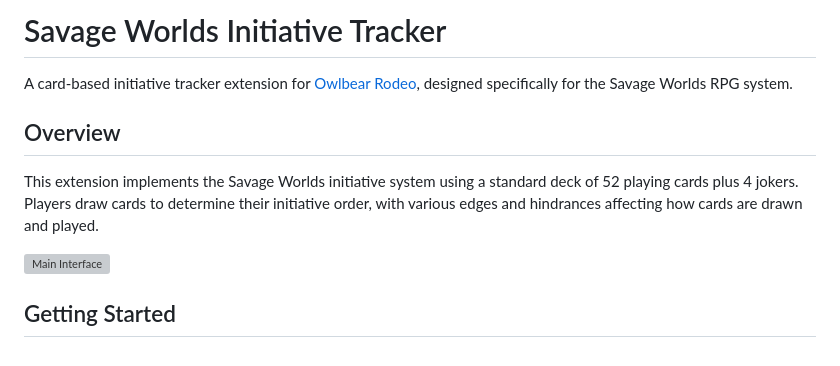
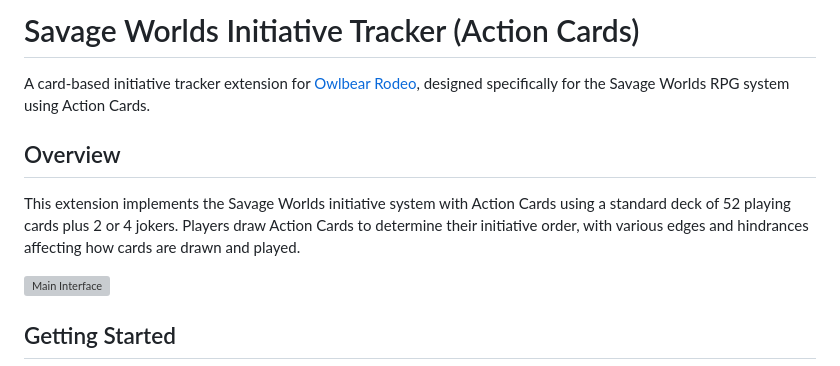
Before and after one commit to wescrump-2/hello-world, a Markdown page: docs/about.md, the part around one of its changes. GitHub-like rendering; grey boxes are pictures that could not be loaded.

```diff
--- a/docs/about.md
+++ b/docs/about.md
@@ -1,10 +1,10 @@
-# Savage Worlds Initiative Tracker
+# Savage Worlds Initiative Tracker (Action Cards)
 
-A card-based initiative tracker extension for [Owlbear Rodeo](https://owlbear-rodeo.com/), designed specifically for the Savage Worlds RPG system.
+A card-based initiative tracker extension for [Owlbear Rodeo](https://owlbear-rodeo.com/), designed specifically for the Savage Worlds RPG system using Action Cards.
 
 ## Overview
 
-This extension implements the Savage Worlds initiative system using a standard deck of 52 playing cards plus 4 jokers. Players draw cards to determine their initiative order, with various edges and hindrances affecting how cards are drawn and played.
+This extension implements the Savage Worlds initiative system with Action Cards using a standard deck of 52 playing cards plus 2 or 4 jokers. Players draw Action Cards to determine their initiative order, with various edges and hindrances affecting how cards are drawn and played.
 
 ![Main Interface](images/main-interface.png)
 
```
Also changed, not shown: other parts of docs/about.md (+51 -41 lines).
